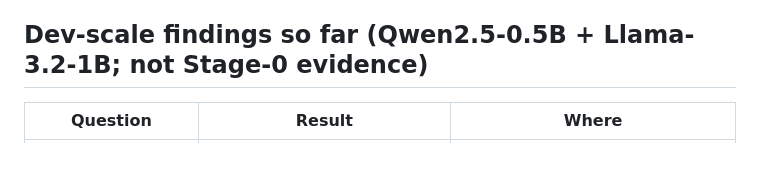
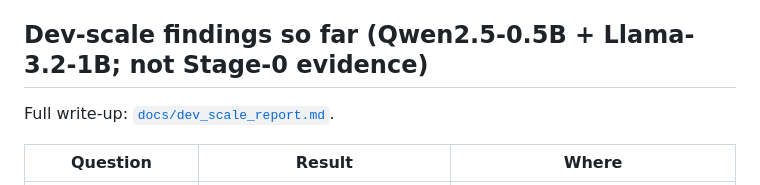
Before and after one commit to P1ayer-1/Adaptation-Geometry, a Markdown page: README.md, the part around the change. GitHub-like rendering; blank space fills up the shorter version.

```diff
--- a/README.md
+++ b/README.md
@@ -116,6 +116,8 @@ same random A₀. Two changes follow:
 finished dry run.
 
 ## Dev-scale findings so far (Qwen2.5-0.5B + Llama-3.2-1B; not Stage-0 evidence)
+
+Full write-up: [`docs/dev_scale_report.md`](docs/dev_scale_report.md).
 
 | Question | Result | Where |
 |---|---|---|
```
Also changed, not shown: docs/dev_scale_report.md (added, +197 -0 lines).
